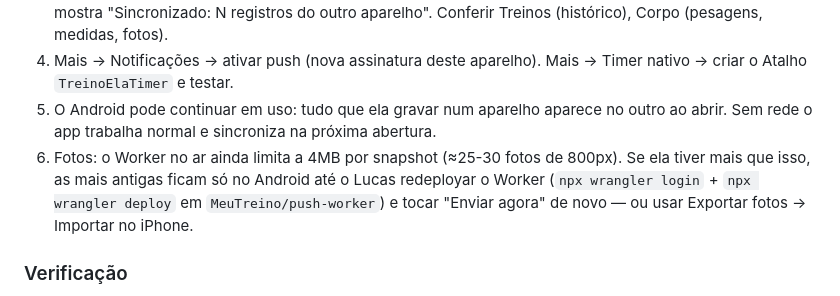
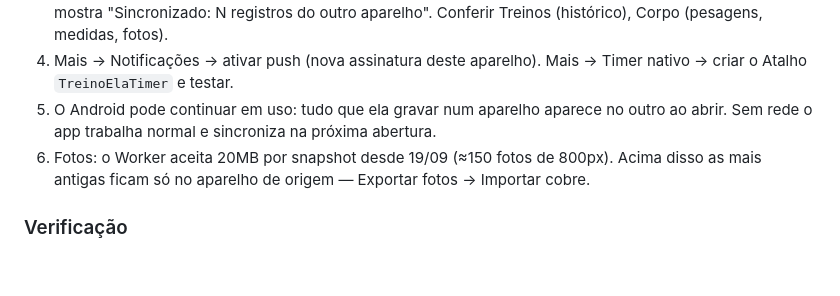
Before and after one commit to lucasrobertoooo/meu-treino-ela, a Markdown page: HANDOFF.md, the part around the change. Drawn GitHub-style; blank space fills up the shorter version.

Commit message:
HANDOFF: Worker aceita 20MB de fotos desde 19/09
Co-Authored-By: Claude Opus 5 <noreply@anthropic.com>

```diff
--- a/HANDOFF.md
+++ b/HANDOFF.md
@@ -371,7 +371,7 @@ Mesmo módulo do MeuTreino, portado junto — **a descrição completa está no
 3. Mais → Worker: colar a **mesma URL e o mesmo token** do app dele. Ao salvar o token o app puxa sozinho e mostra "Sincronizado: N registros do outro aparelho". Conferir Treinos (histórico), Corpo (pesagens, medidas, fotos).
 4. Mais → Notificações → ativar push (nova assinatura deste aparelho). Mais → Timer nativo → criar o Atalho `TreinoElaTimer` e testar.
 5. O Android pode continuar em uso: tudo que ela gravar num aparelho aparece no outro ao abrir. Sem rede o app trabalha normal e sincroniza na próxima abertura.
-6. Fotos: o Worker no ar ainda limita a 4MB por snapshot (≈25-30 fotos de 800px). Se ela tiver mais que isso, as mais antigas ficam só no Android até o Lucas redeployar o Worker (`npx wrangler login` + `npx wrangler deploy` em `MeuTreino/push-worker`) e tocar "Enviar agora" de novo — ou usar Exportar fotos → Importar no iPhone.
+6. Fotos: o Worker aceita 20MB por snapshot desde 19/09 (≈150 fotos de 800px). Acima disso as mais antigas ficam só no aparelho de origem — Exportar fotos → Importar cobre.
 
 ### Verificação
 Suíte reconstruída (a do scratchpad anterior se perdeu) e versionada em `MeuTreino/tools/tests/` (cobre os dois apps): 46 regressão + 52 cenário de dois aparelhos + 34 conflito/lápide + 8 teto adaptativo, nos dois apps, todos passando. Sintaxe OK. Não testado em iPhone físico nesta sessão — o Atalho e o push exigem o aparelho dela.
```
